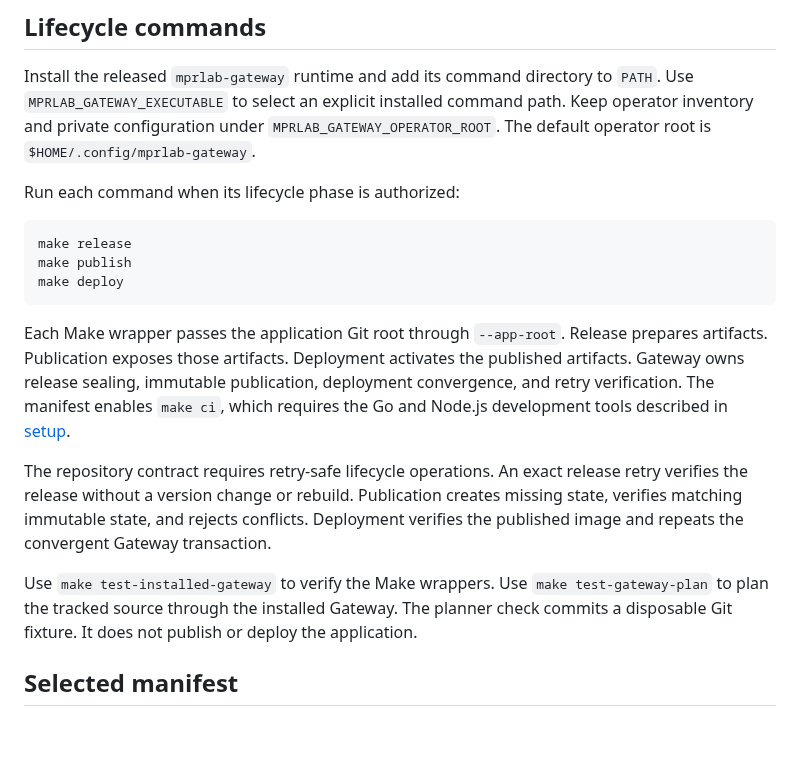
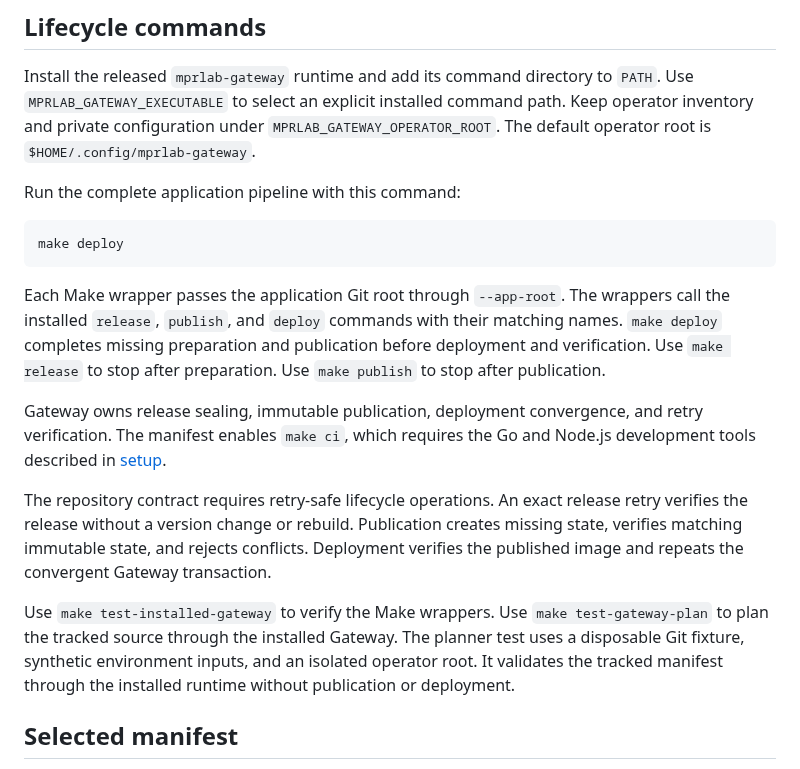
Before and after one commit to tyemirov/ledger, a Markdown page: docs/deployment.md, the part around the change. Rendered like a GitHub page; blank space fills up the shorter version.

Commit message:
docs: clarify deployment pipeline and planner test
- describe make deploy as full pipeline and release/publish as early stops
- document wrappers map to installed commands via --app-root
- clarify planner test isolation and validation without publishing or deploying

````diff
--- a/docs/deployment.md
+++ b/docs/deployment.md
@@ -27,16 +27,17 @@ Use `MPRLAB_GATEWAY_EXECUTABLE` to select an explicit installed command path.
 Keep operator inventory and private configuration under `MPRLAB_GATEWAY_OPERATOR_ROOT`.
 The default operator root is `$HOME/.config/mprlab-gateway`.
 
-Run each command when its lifecycle phase is authorized:
+Run the complete application pipeline with this command:
 
 ```bash
-make release
-make publish
 make deploy
 ```
 
 Each Make wrapper passes the application Git root through `--app-root`.
-Release prepares artifacts. Publication exposes those artifacts. Deployment activates the published artifacts.
+The wrappers call the installed `release`, `publish`, and `deploy` commands with their matching names.
+`make deploy` completes missing preparation and publication before deployment and verification.
+Use `make release` to stop after preparation. Use `make publish` to stop after publication.
+
 Gateway owns release sealing, immutable publication, deployment convergence, and retry verification.
 The manifest enables `make ci`, which requires the Go and Node.js development tools described in [setup](setup.md#development-tools).
 
@@ -47,7 +48,8 @@ Deployment verifies the published image and repeats the convergent Gateway trans
 
 Use `make test-installed-gateway` to verify the Make wrappers.
 Use `make test-gateway-plan` to plan the tracked source through the installed Gateway.
-The planner check commits a disposable Git fixture. It does not publish or deploy the application.
+The planner test uses a disposable Git fixture, synthetic environment inputs, and an isolated operator root.
+It validates the tracked manifest through the installed runtime without publication or deployment.
 
 ## Selected manifest
 
````
